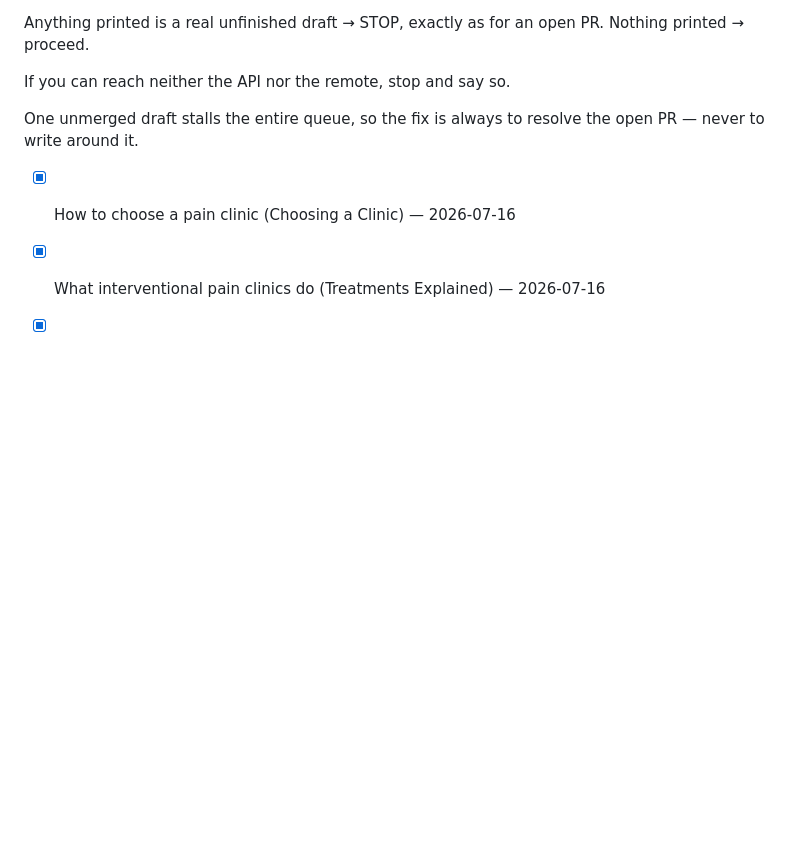
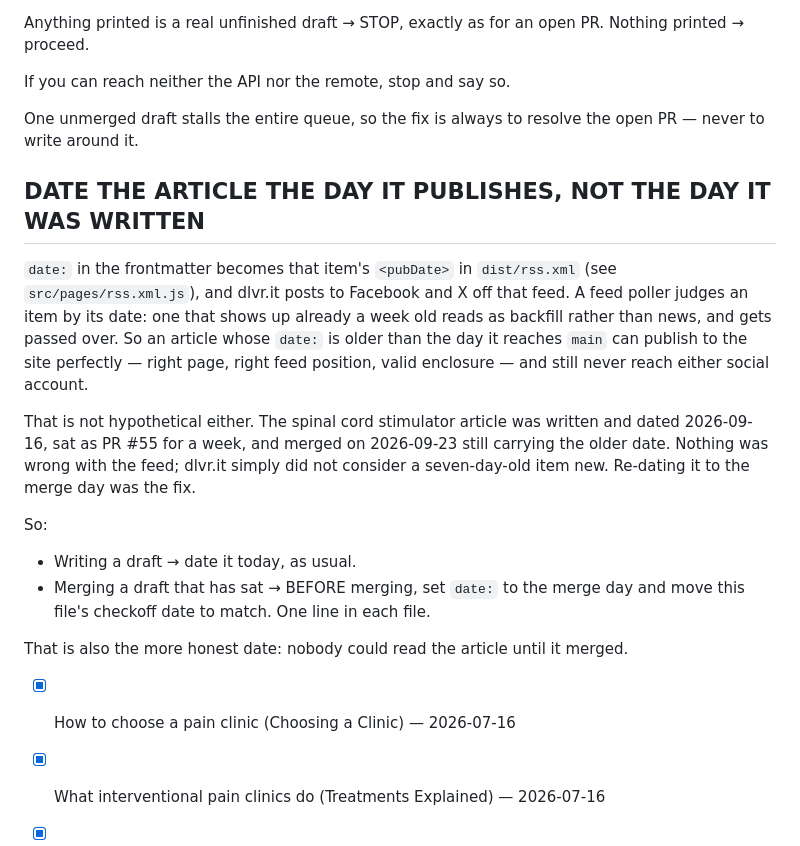
Before and after one commit to richshea-hue/painbeacon, a Markdown page: article-calendar.md, the part around one of its changes. GitHub-like rendering; blank space fills up the shorter version.

Commit message:
Date the stimulator article the day it published, so dlvr.it sees it (#77)
PR #55 was written and dated 2026-09-16, sat a week, and merged on 2026-09-23
still carrying the older date. The site published it correctly — first item in
dist/rss.xml, valid enclosure, image 200s with an exact byte length — and
dlvr.it did not post it to Facebook or X.

A feed poller judges an item by its pubDate, and this one arrived seven days
old, which reads as backfill rather than news. Every article that posted before
it reached the feed within a day of its own date.

So set date: to the day it actually reached main, which also moves the visible
date and the JSON-LD datePublished. article-calendar.md now carries the rule
next to the open-draft guard: date a draft today when writing it, and re-date it
to the merge day before merging one that has waited.

```diff
--- a/article-calendar.md
+++ b/article-calendar.md
@@ -59,6 +59,30 @@ If you can reach neither the API nor the remote, stop and say so.
 One unmerged draft stalls the entire queue, so the fix is always to resolve the
 open PR — never to write around it.
 
+## DATE THE ARTICLE THE DAY IT PUBLISHES, NOT THE DAY IT WAS WRITTEN
+
+`date:` in the frontmatter becomes that item's `<pubDate>` in `dist/rss.xml`
+(see `src/pages/rss.xml.js`), and dlvr.it posts to Facebook and X off that feed.
+A feed poller judges an item by its date: one that shows up already a week old
+reads as backfill rather than news, and gets passed over. So an article whose
+`date:` is older than the day it reaches `main` can publish to the site
+perfectly — right page, right feed position, valid enclosure — and still never
+reach either social account.
+
+That is not hypothetical either. The spinal cord stimulator article was written
+and dated 2026-09-16, sat as PR #55 for a week, and merged on 2026-09-23 still
+carrying the older date. Nothing was wrong with the feed; dlvr.it simply did not
+consider a seven-day-old item new. Re-dating it to the merge day was the fix.
+
+So:
+
+- Writing a draft → date it today, as usual.
+- Merging a draft that has sat → BEFORE merging, set `date:` to the merge day
+  and move this file's checkoff date to match. One line in each file.
+
+That is also the more honest date: nobody could read the article until it
+merged.
+
 - [x] How to choose a pain clinic (Choosing a Clinic) — 2026-07-16
 - [x] What interventional pain clinics do (Treatments Explained) — 2026-07-16
 - [x] Your first pain clinic appointment (Patient Guides) — 2026-07-16
```
Also changed, not shown: other parts of article-calendar.md (+1 -1 lines), 1 other file.
